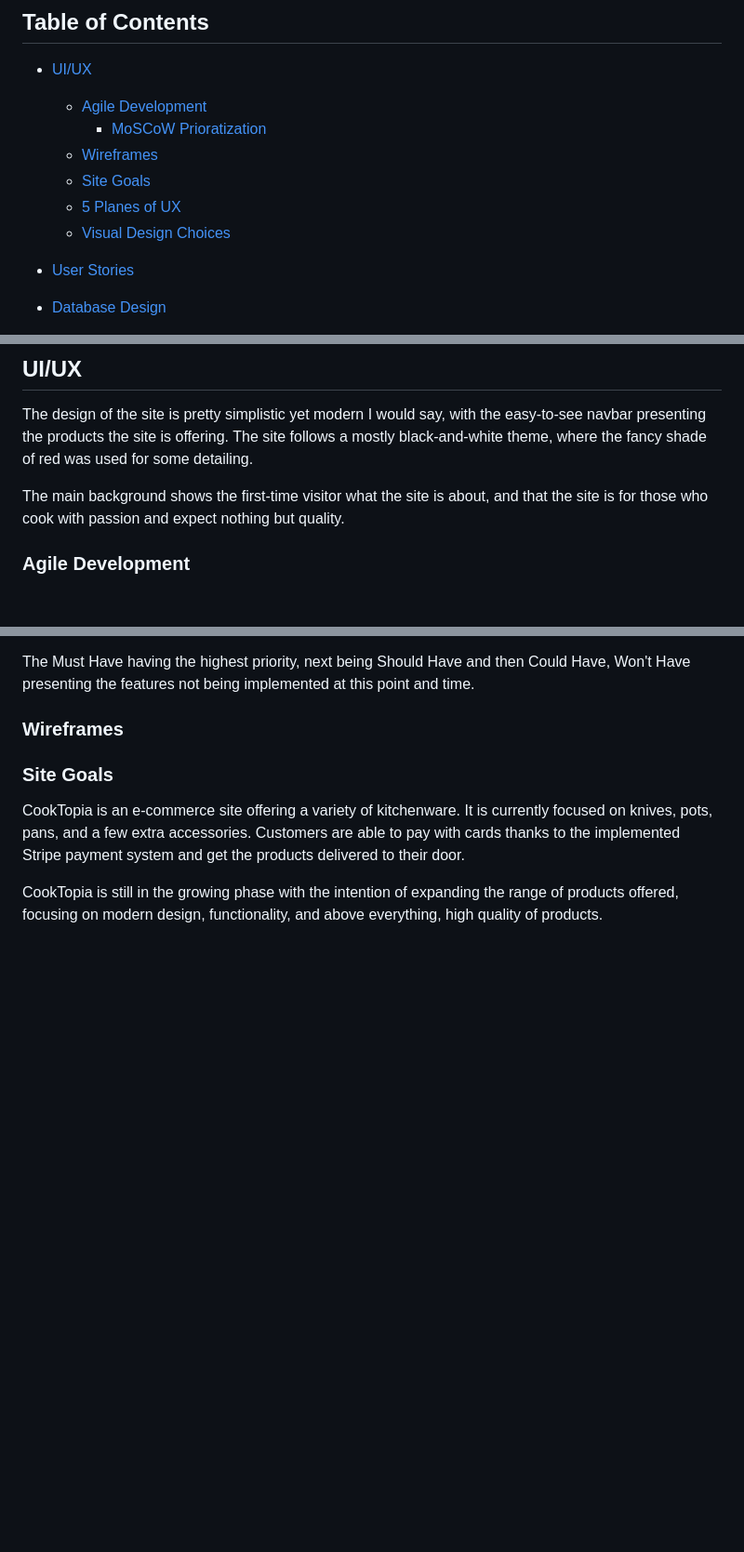
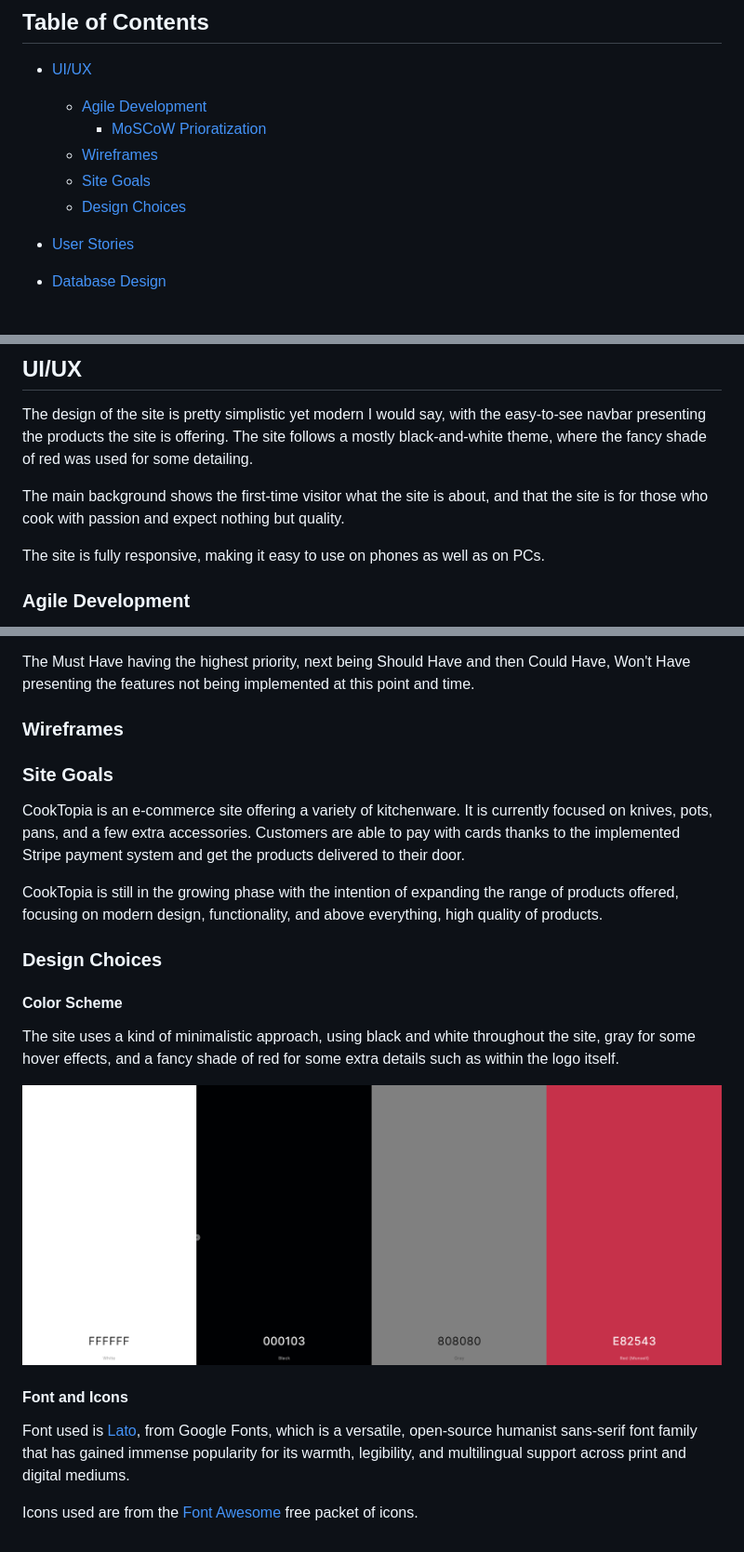
Before and after one commit to AleksandarJavorovic/cooktopia, a Markdown page: README.md, 3 parts joined by grey strips. Shown: that part at 93% size. Drawn GitHub-style; pictures changed too: static/images/design-colors.png (added); blank space fills up the shorter version.

Commit message:
update design choices section of readme file

```diff
--- a/README.md
+++ b/README.md
@@ -15,8 +15,7 @@ Our target customers are anyone in need of functional, modern, high-quality prod
       - [MoSCoW Prioratization](#moscow-prioratization)
     - [Wireframes](#wireframes)
     - [Site Goals](#site-goals)
-    - [5 Planes of UX](#5-planes-of-ux)
-    - [Visual Design Choices](#visual-design-choices)
+    - [Design Choices](#design-choices)
 
 - [User Stories](#user-stories)
 
@@ -64,6 +63,8 @@ The design of the site is pretty simplistic yet modern I would say, with the eas
 
 The main background shows the first-time visitor what the site is about, and that the site is for those who cook with passion and expect nothing but quality.
 
+The site is fully responsive, making it easy to use on phones as well as on PCs.
+
 ### Agile Development
 
 The site is developed according to the Agile Methodology, where the GitHub Project feature was used to utilize the Kanban board for this purpose.
@@ -89,3 +90,17 @@ The Must Have having the highest priority, next being Should Have and then Could
 CookTopia is an e-commerce site offering a variety of kitchenware. It is currently focused on knives, pots, pans, and a few extra accessories. Customers are able to pay with cards thanks to the implemented Stripe payment system and get the products delivered to their door.
 
 CookTopia is still in the growing phase with the intention of expanding the range of products offered, focusing on modern design, functionality, and above everything, high quality of products.
+
+### Design Choices
+
+#### Color Scheme
+
+The site uses a kind of minimalistic approach, using black and white throughout the site, gray for some hover effects, and a fancy shade of red for some extra details such as within the logo itself.
+
+![Design Colors](static/images/design-colors.png)
+
+#### Font and Icons
+
+Font used is [Lato](https://fonts.google.com/specimen/Lato?query=Lato), from Google Fonts, which is a versatile, open-source humanist sans-serif font family that has gained immense popularity for its warmth, legibility, and multilingual support across print and digital mediums.
+
+Icons used are from the [Font Awesome](https://fontawesome.com/icons) free packet of icons.
```
